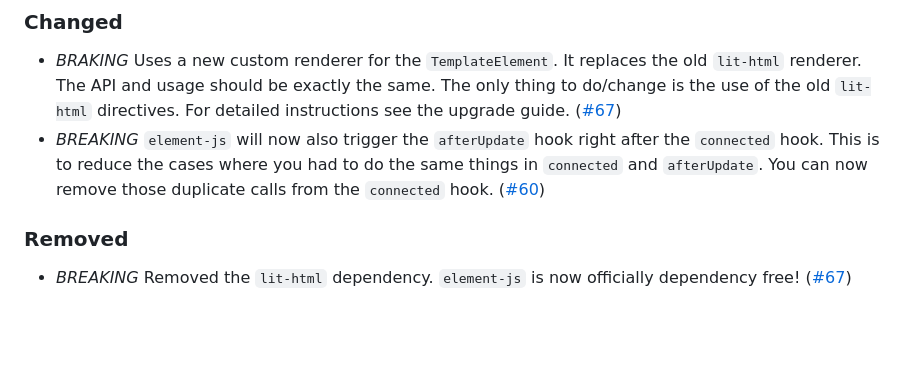
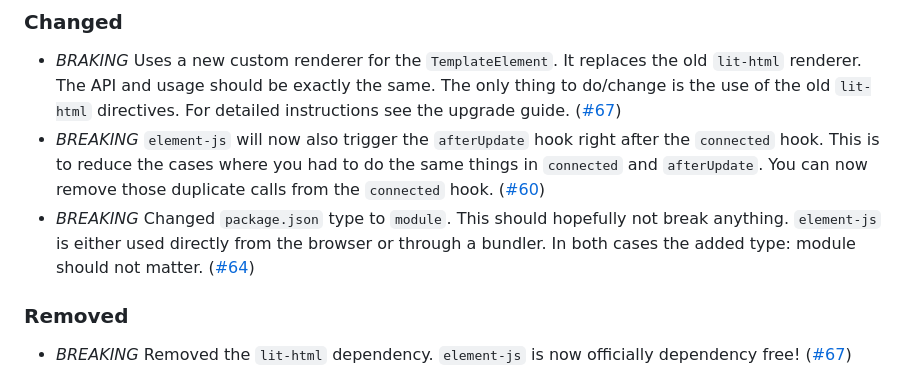
Before and after one commit to webtides/element-js, a Markdown page: CHANGELOG.md, the part around the change. Rendered like a GitHub page; blank space fills up the shorter version.

Commit message:
adds changelog for type module change

```diff
--- a/CHANGELOG.md
+++ b/CHANGELOG.md
@@ -25,6 +25,7 @@ The format is based on [Keep a Changelog](http://keepachangelog.com/) and this p
 
 -   _BRAKING_ Uses a new custom renderer for the `TemplateElement`. It replaces the old `lit-html` renderer. The API and usage should be exactly the same. The only thing to do/change is the use of the old `lit-html` directives. For detailed instructions see the upgrade guide. ([#67](https://github.com/webtides/element-js/pull/67))
 -   _BREAKING_ `element-js` will now also trigger the `afterUpdate` hook right after the `connected` hook. This is to reduce the cases where you had to do the same things in `connected` and `afterUpdate`. You can now remove those duplicate calls from the `connected` hook. ([#60](https://github.com/webtides/element-js/pull/60))
+-   _BREAKING_ Changed `package.json` type to `module`. This should hopefully not break anything. `element-js` is either used directly from the browser or through a bundler. In both cases the added type: module should not matter. ([#64](https://github.com/webtides/element-js/pull/64))
 
 ### Removed
 
```
